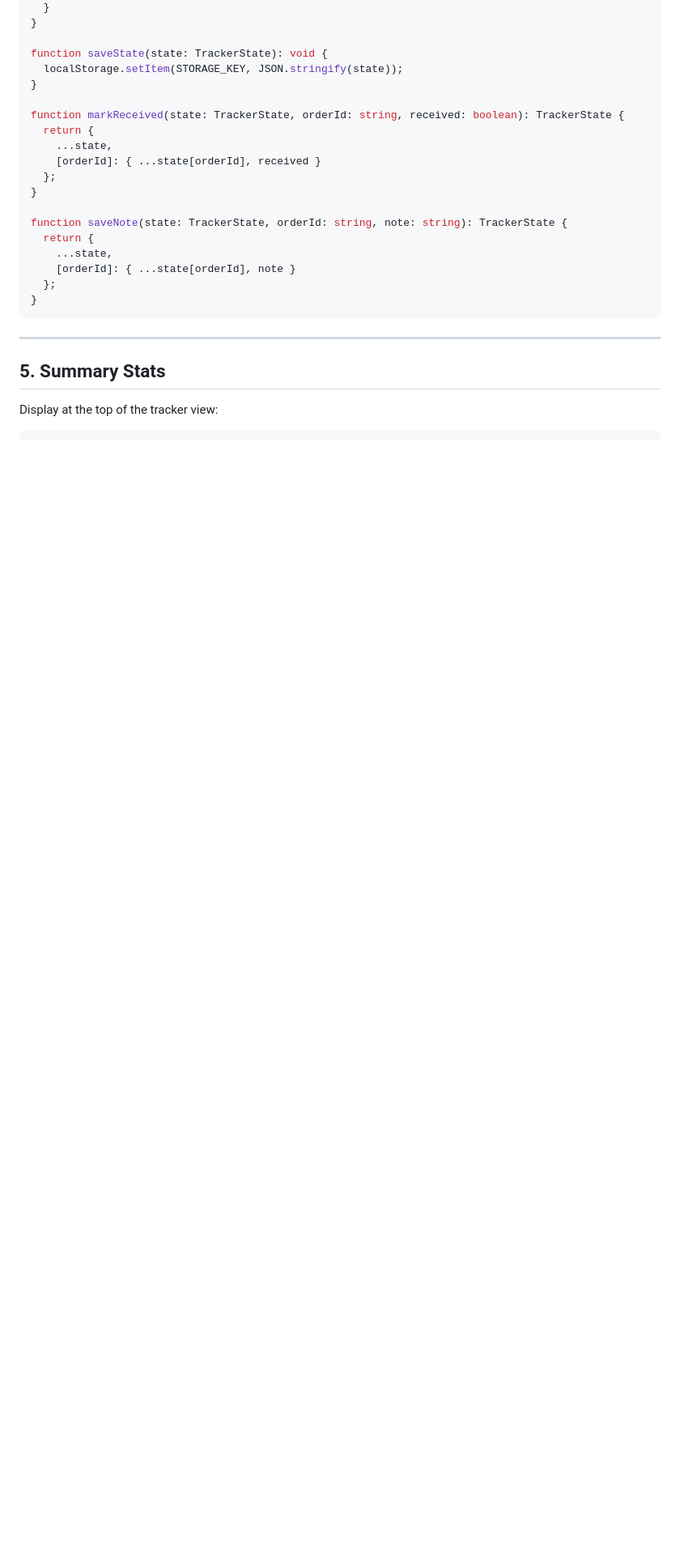
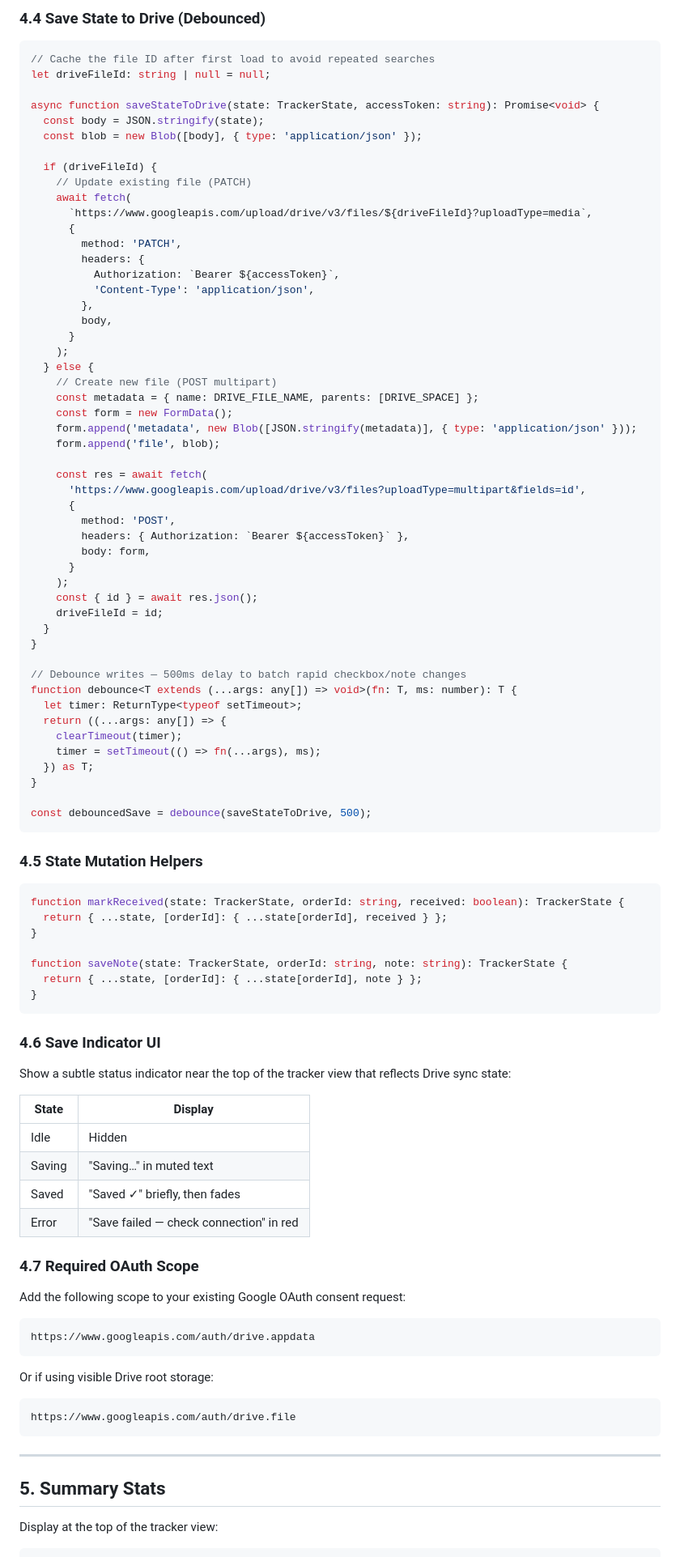
Before and after one commit to legolaptop/tcg-organizer-utilities, a Markdown page: examples/order-tracker-feature-spec.md, the part around one of its changes. Shown at 81% size. Drawn GitHub-style; blank space fills up the shorter version.

Commit message:
Update order-tracker-feature-spec.md
Modified spec to add Google Drive auth integration

````diff
--- a/examples/order-tracker-feature-spec.md
+++ b/examples/order-tracker-feature-spec.md
@@ -115,23 +150,93 @@ function loadState(): TrackerState {
+### 4.4 Save State to Drive (Debounced)
+
+```typescript
+// Cache the file ID after first load to avoid repeated searches
+let driveFileId: string | null = null;
+
+async function saveStateToDrive(state: TrackerState, accessToken: string): Promise<void> {
+  const body = JSON.stringify(state);
+  const blob = new Blob([body], { type: 'application/json' });
+
+  if (driveFileId) {
+    // Update existing file (PATCH)
+    await fetch(
+      `https://www.googleapis.com/upload/drive/v3/files/${driveFileId}?uploadType=media`,
+      {
+        method: 'PATCH',
+        headers: {
+          Authorization: `Bearer ${accessToken}`,
+          'Content-Type': 'application/json',
+        },
+        body,
+      }
+    );
+  } else {
+    // Create new file (POST multipart)
+    const metadata = { name: DRIVE_FILE_NAME, parents: [DRIVE_SPACE] };
+    const form = new FormData();
+    form.append('metadata', new Blob([JSON.stringify(metadata)], { type: 'application/json' }));
+    form.append('file', blob);
+
+    const res = await fetch(
+      'https://www.googleapis.com/upload/drive/v3/files?uploadType=multipart&fields=id',
+      {
+        method: 'POST',
+        headers: { Authorization: `Bearer ${accessToken}` },
+        body: form,
+      }
+    );
+    const { id } = await res.json();
+    driveFileId = id;
   }
 }
 
-function saveState(state: TrackerState): void {
-  localStorage.setItem(STORAGE_KEY, JSON.stringify(state));
+// Debounce writes — 500ms delay to batch rapid checkbox/note changes
+function debounce<T extends (...args: any[]) => void>(fn: T, ms: number): T {
+  let timer: ReturnType<typeof setTimeout>;
+  return ((...args: any[]) => {
+    clearTimeout(timer);
+    timer = setTimeout(() => fn(...args), ms);
+  }) as T;
 }
 
+const debouncedSave = debounce(saveStateToDrive, 500);
+```
+
+### 4.5 State Mutation Helpers
+
+```typescript
 function markReceived(state: TrackerState, orderId: string, received: boolean): TrackerState {
-  return {
-    ...state,
-    [orderId]: { ...state[orderId], received }
-  };
+  return { ...state, [orderId]: { ...state[orderId], received } };
 }
 
 function saveNote(state: TrackerState, orderId: string, note: string): TrackerState {
-  return {
-    ...state,
-    [orderId]: { ...state[orderId], note }
-  };
+  return { ...state, [orderId]: { ...state[orderId], note } };
 }
+```
+
+### 4.6 Save Indicator UI
+
+Show a subtle status indicator near the top of the tracker view that reflects Drive sync state:
+
+| State | Display |
+|---|---|
+| Idle | Hidden |
+| Saving | "Saving…" in muted text |
+| Saved | "Saved ✓" briefly, then fades |
+| Error | "Save failed — check connection" in red |
+
+### 4.7 Required OAuth Scope
+
+Add the following scope to your existing Google OAuth consent request:
+
+```
+https://www.googleapis.com/auth/drive.appdata
+```
+
+Or if using visible Drive root storage:
+
+```
+https://www.googleapis.com/auth/drive.file
 ```
 
 ---
````
Also changed, not shown: other parts of examples/order-tracker-feature-spec.md (+43 -8 lines).
